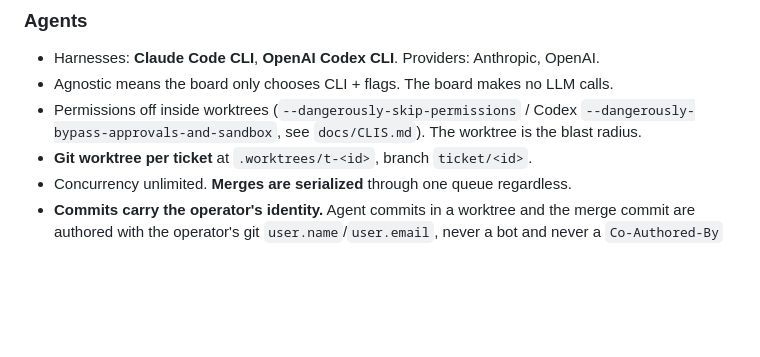
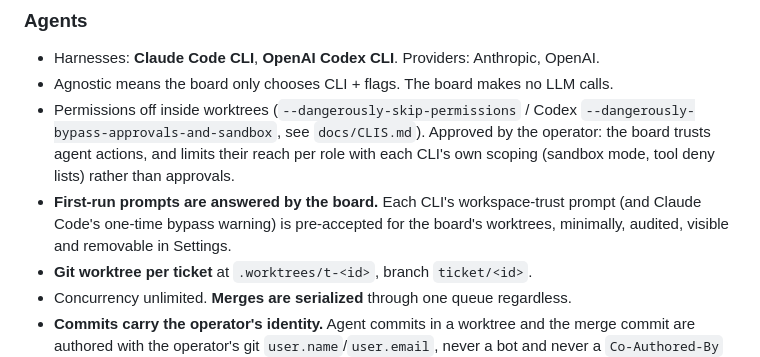
Before and after one commit to dillon-shearer/Kanban95, a Markdown page: PLAN.md, the part around the change. GitHub-like rendering; blank space fills up the shorter version.

```diff
--- a/PLAN.md
+++ b/PLAN.md
@@ -32,7 +32,8 @@ Fire and forget. Planning closed 2026-10-07. This file is the spec; it is a livi
 ### Agents
 - Harnesses: **Claude Code CLI**, **OpenAI Codex CLI**. Providers: Anthropic, OpenAI.
 - Agnostic means the board only chooses CLI + flags. The board makes no LLM calls.
-- Permissions off inside worktrees (`--dangerously-skip-permissions` / Codex `--dangerously-bypass-approvals-and-sandbox`, see `docs/CLIS.md`). The worktree is the blast radius.
+- Permissions off inside worktrees (`--dangerously-skip-permissions` / Codex `--dangerously-bypass-approvals-and-sandbox`, see `docs/CLIS.md`). Approved by the operator: the board trusts agent actions, and limits their reach per role with each CLI's own scoping (sandbox mode, tool deny lists) rather than approvals.
+- **First-run prompts are answered by the board.** Each CLI's workspace-trust prompt (and Claude Code's one-time bypass warning) is pre-accepted for the board's worktrees, minimally, audited, visible and removable in Settings.
 - **Git worktree per ticket** at `.worktrees/t-<id>`, branch `ticket/<id>`.
 - Concurrency unlimited. **Merges are serialized** through one queue regardless.
 - **Commits carry the operator's identity.** Agent commits in a worktree and the merge commit are authored with the operator's git `user.name`/`user.email`, never a bot and never a `Co-Authored-By` trailer. Subject is a plain imperative sentence saying what changed, no ticket or phase ids (those live in the board); body only when the why is not obvious.
```
Also changed, not shown: docs/CLIS.md (+1 -1 lines), docs/handoffs/05-lifecycle.md (+20 -0 lines).
